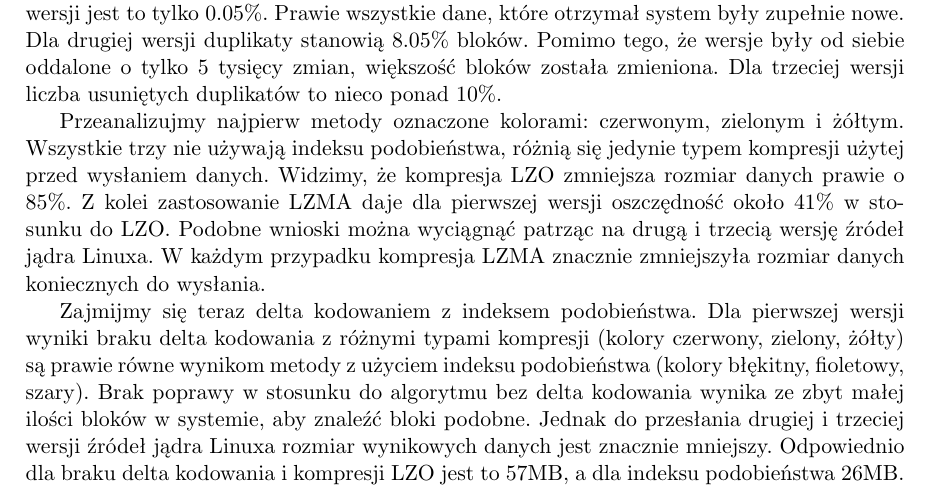
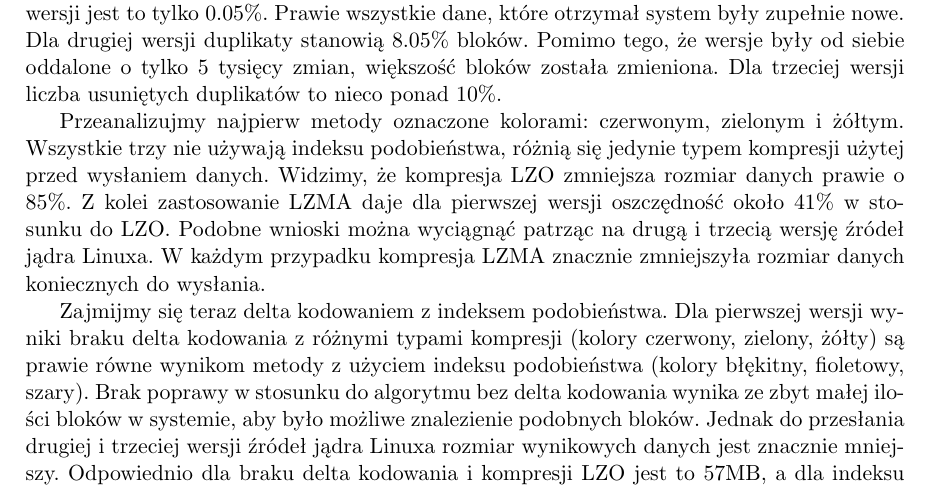
Before and after one commit to zpp-2014-15/deltacompression, a LaTeX thesis (thesis/thesis.tex): part of page 30 of 39, cut so that both start at the same text. Compiled offline with pdfLaTeX; the source files are stored in an older character set and shown here as Unicode.

Commit message:
Small style change

```diff
--- a/thesis/thesis.tex
+++ b/thesis/thesis.tex
@@ -654,7 +654,7 @@
 
 Zajmijmy się teraz delta kodowaniem z indeksem podobieństwa.
 Dla pierwszej wersji wyniki braku delta kodowania z różnymi typami kompresji (kolory czerwony, zielony, żółty) są prawie równe wynikom metody z użyciem indeksu podobieństwa (kolory błękitny, fioletowy, szary).
-Brak poprawy w stosunku do algorytmu bez delta kodowania wynika ze zbyt małej ilości bloków w systemie, aby znaleźć bloki podobne.
+Brak poprawy w stosunku do algorytmu bez delta kodowania wynika ze zbyt małej ilości bloków w systemie, aby było możliwe znalezienie podobnych bloków.
 Jednak do przesłania drugiej i trzeciej wersji źródeł jądra Linuxa rozmiar wynikowych danych jest znacznie mniejszy.
 Odpowiednio dla braku delta kodowania i kompresji LZO jest to 57MB, a dla indeksu podobieństwa 26MB.
 Oznacza to zmniejszenie rozmiaru danych o ponad 50\%!
```
